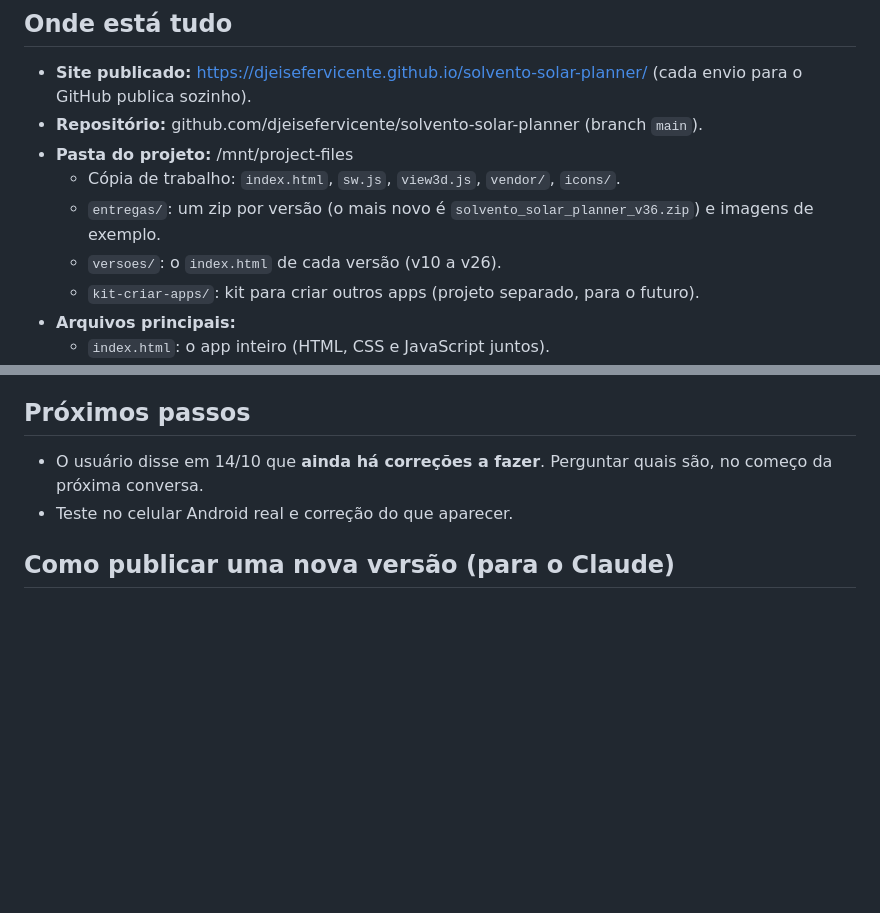
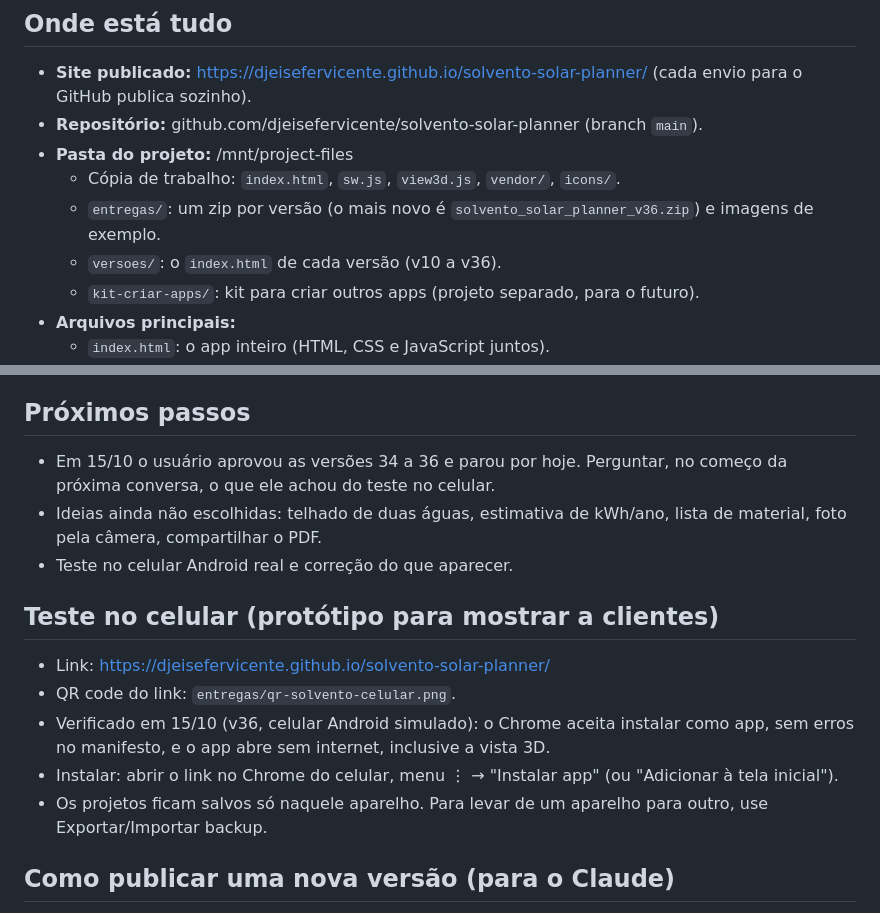
Before and after one commit to djeisefervicente/solvento-solar-planner, a Markdown page: CONTEXTO-DO-PROJETO.md, 2 parts joined by grey strips. Drawn GitHub-style; blank space fills up the shorter version.

Commit message:
Contexto: teste no celular e próximos passos (v36)
Co-Authored-By: Claude Opus 5.5 (1M context) <noreply@anthropic.com>
Claude-Session: https://claude.ai/code/session_01TZWr9UAM9TGMtkKcq7NDWg

```diff
--- a/CONTEXTO-DO-PROJETO.md
+++ b/CONTEXTO-DO-PROJETO.md
@@ -14,7 +14,7 @@ Atualizado em 15/10/2026, na versão 36. Este arquivo serve para continuar o tra
 - **Pasta do projeto:** /mnt/project-files
   - Cópia de trabalho: `index.html`, `sw.js`, `view3d.js`, `vendor/`, `icons/`.
   - `entregas/`: um zip por versão (o mais novo é `solvento_solar_planner_v36.zip`) e imagens de exemplo.
-  - `versoes/`: o `index.html` de cada versão (v10 a v26).
+  - `versoes/`: o `index.html` de cada versão (v10 a v36).
   - `kit-criar-apps/`: kit para criar outros apps (projeto separado, para o futuro).
 - **Arquivos principais:**
   - `index.html`: o app inteiro (HTML, CSS e JavaScript juntos).
@@ -134,8 +134,16 @@ Atualizado em 15/10/2026, na versão 36. Este arquivo serve para continuar o tra
 - Ainda não foi testado em um celular Android real (instalação, offline e toque).
 
 ## Próximos passos
-- O usuário disse em 14/10 que **ainda há correções a fazer**. Perguntar quais são, no começo da próxima conversa.
+- Em 15/10 o usuário aprovou as versões 34 a 36 e parou por hoje. Perguntar, no começo da próxima conversa, o que ele achou do teste no celular.
+- Ideias ainda não escolhidas: telhado de duas águas, estimativa de kWh/ano, lista de material, foto pela câmera, compartilhar o PDF.
 - Teste no celular Android real e correção do que aparecer.
+
+## Teste no celular (protótipo para mostrar a clientes)
+- Link: https://djeisefervicente.github.io/solvento-solar-planner/
+- QR code do link: `entregas/qr-solvento-celular.png`.
+- Verificado em 15/10 (v36, celular Android simulado): o Chrome aceita instalar como app, sem erros no manifesto, e o app abre sem internet, inclusive a vista 3D.
+- Instalar: abrir o link no Chrome do celular, menu ⋮ → "Instalar app" (ou "Adicionar à tela inicial").
+- Os projetos ficam salvos só naquele aparelho. Para levar de um aparelho para outro, use Exportar/Importar backup.
 
 ## Como publicar uma nova versão (para o Claude)
 1. Alterar `index.html` no repositório. Subir a versão em `sw.js` (`solvento-vN`) e em `appVersion` (it e pt) no `index.html`.
```
